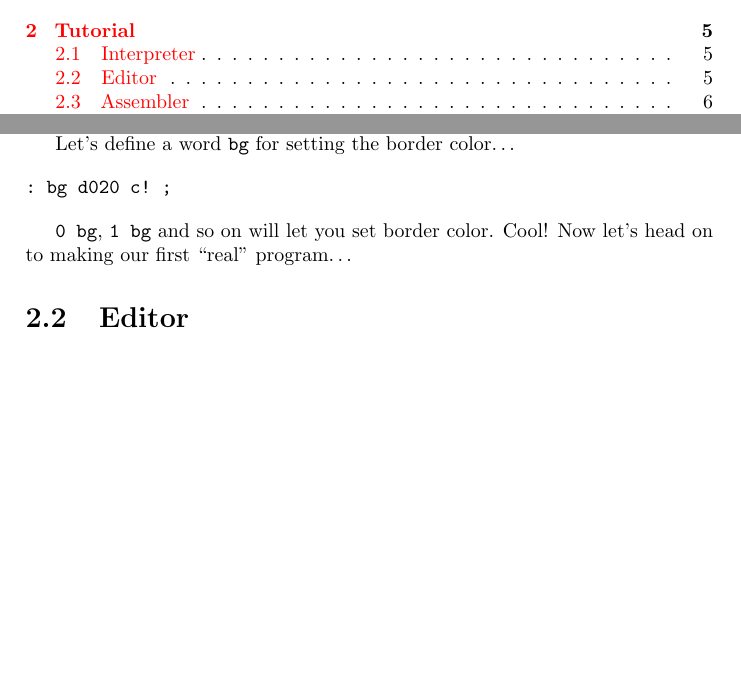
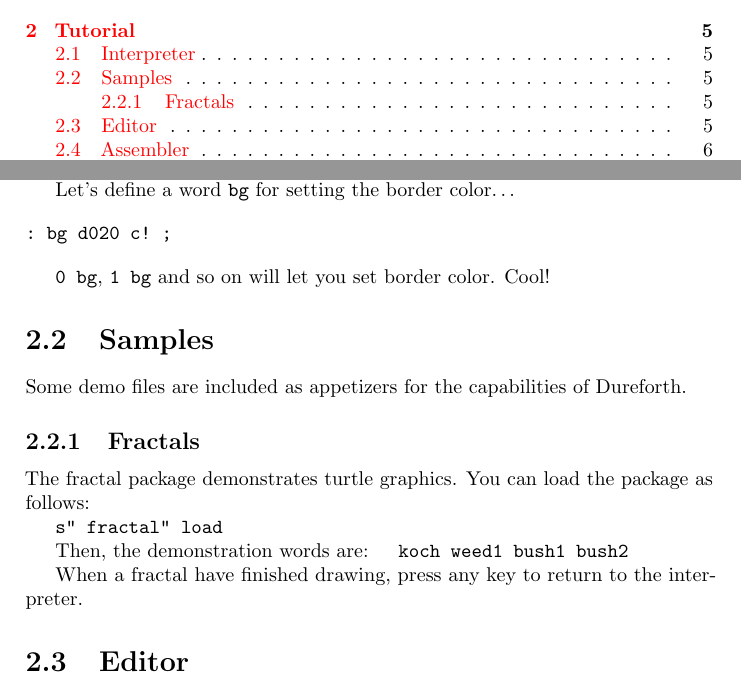
Before and after one commit to jkotlinski/durexforth, a LaTeX thesis (docs/manual.tex, which reads docs/tutorial.tex): two parts of pages 2 and 5 of 25, joined at a grey line, cut so that both start at the same text, the shorter picture padded with empty space. Compiled offline with pdfLaTeX.

Commit message:
document fractals

```diff
--- a/docs/tutorial.tex
+++ b/docs/tutorial.tex
@@ -14,7 +14,21 @@ Let's define a word \texttt{bg} for setting the border color\ldots
 : bg d020 c! ;
 \end{verbatim}
 
-\texttt{0 bg}, \texttt{1 bg} and so on will let you set border color. Cool! Now let's head on to making our first ``real'' program\ldots
+\texttt{0 bg}, \texttt{1 bg} and so on will let you set border color. Cool!
+
+\section{Samples}
+
+Some demo files are included as appetizers for the capabilities of Dureforth.
+
+\subsection{Fractals}
+
+The fractal package demonstrates turtle graphics. You can load the package as follows:
+
+\texttt{s" fractal" load}
+
+Then, the demonstration words are: \texttt{ koch weed1 bush1 bush2 }
+
+When a fractal have finished drawing, press any key to return to the interpreter.
 
 \section{Editor}
 
```
Also changed, not shown: 2 other files.
